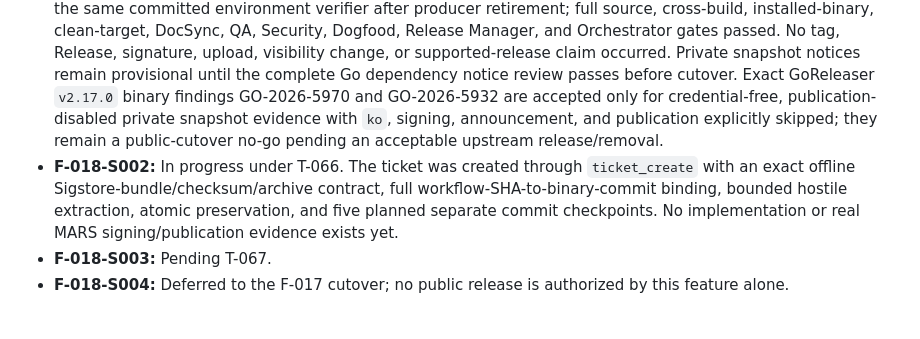
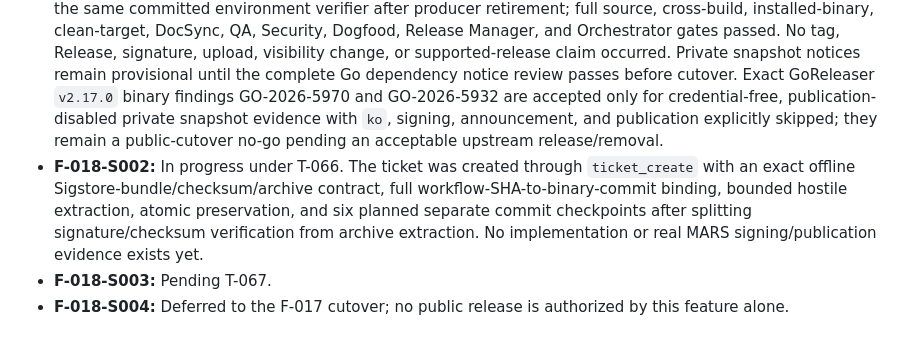
Before and after one commit to greaveselliott/MARS, a Markdown page: docs/features/F-018-goreleaser-distribution.md, the part around the change. Rendered like a GitHub page.

Commit message:
docs(release): split signed consumer verification checkpoints (T-066)

```diff
--- a/docs/features/F-018-goreleaser-distribution.md
+++ b/docs/features/F-018-goreleaser-distribution.md
@@ -73,7 +73,7 @@ And logged-out archive download, install, update, rollback, `gh release verify`,
 ## Evidence
 
 - **F-018-S001:** Passed 2026-07-21 under T-065. Producer/config checkpoint `dc5685b`, checker checkpoint `6a68ecc`, evidence checkpoint `3b4f7c8`, and bespoke-producer retirement checkpoint `bb1b79b` are pushed. Two clean clones at `6a68eccf30036ab2fa84474afb85f7ee113c6ed9` passed the exact nine-file publishable-set, eight-checksum, byte-identical archive, four-platform build-metadata, one-native-runtime, archive/SBOM binding, and normalized-SPDX comparison contract. A separate clean final-commit snapshot `0.69.0-dev.bb1b79b` passed the same committed environment verifier after producer retirement; full source, cross-build, installed-binary, clean-target, DocSync, QA, Security, Dogfood, Release Manager, and Orchestrator gates passed. No tag, Release, signature, upload, visibility change, or supported-release claim occurred. Private snapshot notices remain provisional until the complete Go dependency notice review passes before cutover. Exact GoReleaser `v2.17.0` binary findings GO-2026-5970 and GO-2026-5932 are accepted only for credential-free, publication-disabled private snapshot evidence with `ko`, signing, announcement, and publication explicitly skipped; they remain a public-cutover no-go pending an acceptable upstream release/removal.
-- **F-018-S002:** In progress under T-066. The ticket was created through `ticket_create` with an exact offline Sigstore-bundle/checksum/archive contract, full workflow-SHA-to-binary-commit binding, bounded hostile extraction, atomic preservation, and five planned separate commit checkpoints. No implementation or real MARS signing/publication evidence exists yet.
+- **F-018-S002:** In progress under T-066. The ticket was created through `ticket_create` with an exact offline Sigstore-bundle/checksum/archive contract, full workflow-SHA-to-binary-commit binding, bounded hostile extraction, atomic preservation, and six planned separate commit checkpoints after splitting signature/checksum verification from archive extraction. No implementation or real MARS signing/publication evidence exists yet.
 - **F-018-S003:** Pending T-067.
 - **F-018-S004:** Deferred to the F-017 cutover; no public release is authorized by this feature alone.
 
```
Also changed, not shown: 2 other files.
